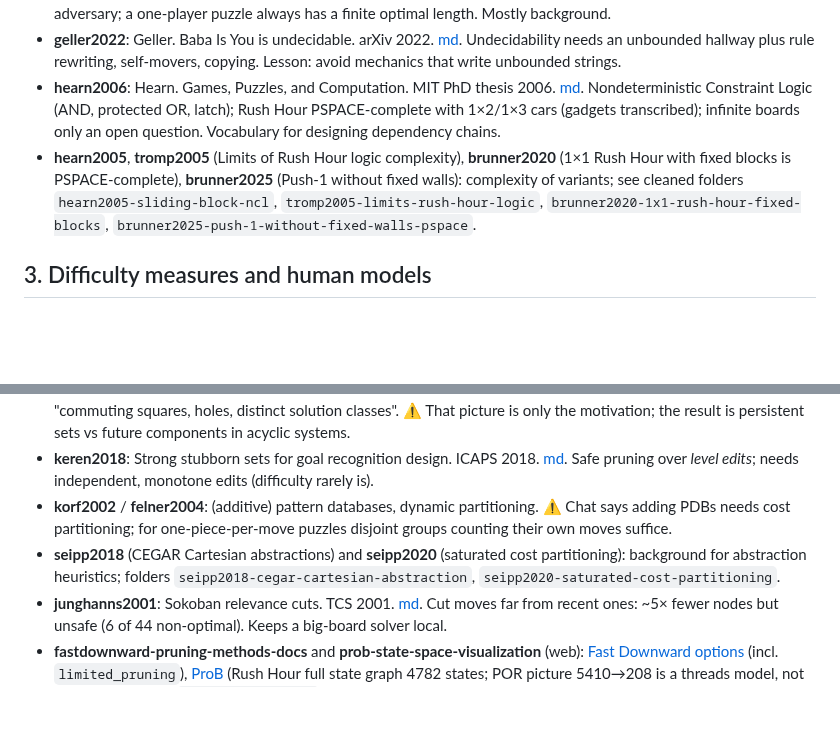
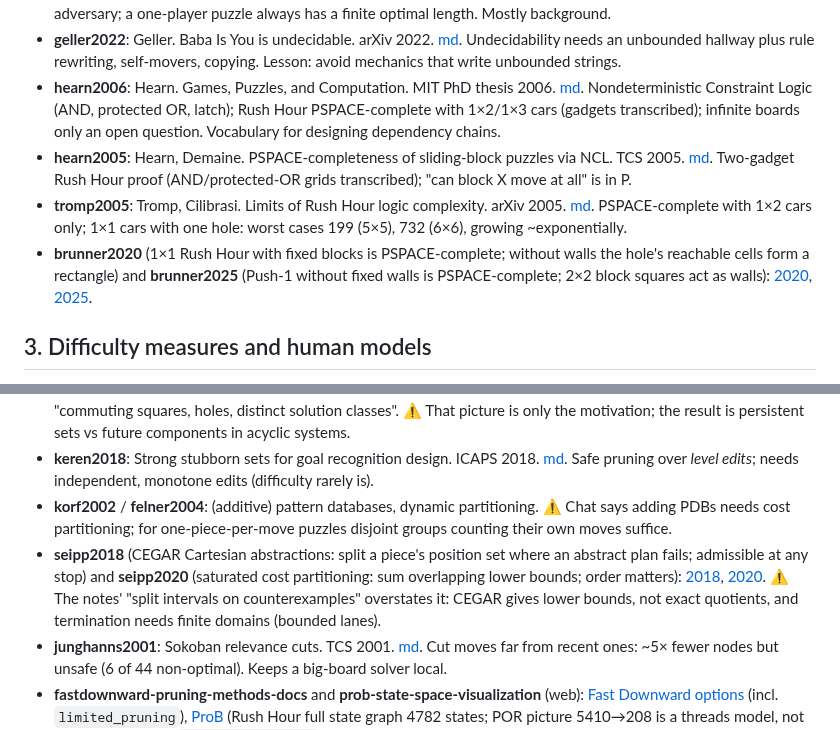
Before and after one commit to Zikoat/unblock-me, a Markdown page: research/papers.md, 2 parts joined by grey strips. Rendered like a GitHub page; blank space fills up the shorter version.

Commit message:
Research: last six conversions (sliding-block complexity, CEGAR, cost partitioning) in the bibliography
Co-Authored-By: Claude Opus 5.5 <noreply@anthropic.com>

```diff
--- a/research/papers.md
+++ b/research/papers.md
@@ -48,7 +48,9 @@ the game's own measures (extra moves, decisions, mixedness) were tested on one p
 - **evans2014**: Evans, Hamkins. Transfinite game values in infinite chess. *Integers* 2014. [md](cleaned/evans2014-transfinite-game-values-infinite-chess/evans2014-transfinite-game-values-infinite-chess.md). Ordinal values need an adversary; a one-player puzzle always has a finite optimal length. Mostly background.
 - **geller2022**: Geller. Baba Is You is undecidable. arXiv 2022. [md](cleaned/geller2022-baba-is-you-undecidable/geller2022-baba-is-you-undecidable.md). Undecidability needs an unbounded hallway plus rule rewriting, self-movers, copying. Lesson: avoid mechanics that write unbounded strings.
 - **hearn2006**: Hearn. Games, Puzzles, and Computation. MIT PhD thesis 2006. [md](cleaned/hearn2006-games-puzzles-computation-thesis/hearn2006-games-puzzles-computation-thesis.md). Nondeterministic Constraint Logic (AND, protected OR, latch); Rush Hour PSPACE-complete with 1×2/1×3 cars (gadgets transcribed); infinite boards only an open question. Vocabulary for designing dependency chains.
-- **hearn2005**, **tromp2005** (Limits of Rush Hour logic complexity), **brunner2020** (1×1 Rush Hour with fixed blocks is PSPACE-complete), **brunner2025** (Push-1 without fixed walls): complexity of variants; see cleaned folders `hearn2005-sliding-block-ncl`, `tromp2005-limits-rush-hour-logic`, `brunner2020-1x1-rush-hour-fixed-blocks`, `brunner2025-push-1-without-fixed-walls-pspace`.
+- **hearn2005**: Hearn, Demaine. PSPACE-completeness of sliding-block puzzles via NCL. TCS 2005. [md](cleaned/hearn2005-sliding-block-ncl/hearn2005-sliding-block-ncl.md). Two-gadget Rush Hour proof (AND/protected-OR grids transcribed); "can block X move at all" is in P.
+- **tromp2005**: Tromp, Cilibrasi. Limits of Rush Hour logic complexity. arXiv 2005. [md](cleaned/tromp2005-limits-rush-hour-logic/tromp2005-limits-rush-hour-logic.md). PSPACE-complete with 1×2 cars only; 1×1 cars with one hole: worst cases 199 (5×5), 732 (6×6), growing ~exponentially.
+- **brunner2020** (1×1 Rush Hour with fixed blocks is PSPACE-complete; without walls the hole's reachable cells form a rectangle) and **brunner2025** (Push-1 without fixed walls is PSPACE-complete; 2×2 block squares act as walls): [2020](cleaned/brunner2020-1x1-rush-hour-fixed-blocks/brunner2020-1x1-rush-hour-fixed-blocks.md), [2025](cleaned/brunner2025-push-1-without-fixed-walls-pspace/brunner2025-push-1-without-fixed-walls-pspace.md).
 
 ## 3. Difficulty measures and human models
 
@@ -88,7 +90,7 @@ the game's own measures (extra moves, decisions, mixedness) were tested on one p
 - **goubault2013**: A geometric view of partial order reduction. ENTCS 2013 (CC BY-NC-ND). [md](cleaned/goubault2013-geometric-view-por/goubault2013-geometric-view-por.md). Vocabulary for "commuting squares, holes, distinct solution classes". ⚠ That picture is only the motivation; the result is persistent sets vs future components in acyclic systems.
 - **keren2018**: Strong stubborn sets for goal recognition design. ICAPS 2018. [md](cleaned/keren2018-stubborn-sets-goal-recognition-design/keren2018-stubborn-sets-goal-recognition-design.md). Safe pruning over *level edits*; needs independent, monotone edits (difficulty rarely is).
 - **korf2002** / **felner2004**: (additive) pattern databases, dynamic partitioning. ⚠ Chat says adding PDBs needs cost partitioning; for one-piece-per-move puzzles disjoint groups counting their own moves suffice.
-- **seipp2018** (CEGAR Cartesian abstractions) and **seipp2020** (saturated cost partitioning): background for abstraction heuristics; folders `seipp2018-cegar-cartesian-abstraction`, `seipp2020-saturated-cost-partitioning`.
+- **seipp2018** (CEGAR Cartesian abstractions: split a piece's position set where an abstract plan fails; admissible at any stop) and **seipp2020** (saturated cost partitioning: sum overlapping lower bounds; order matters): [2018](cleaned/seipp2018-cegar-cartesian-abstraction/seipp2018-cegar-cartesian-abstraction.md), [2020](cleaned/seipp2020-saturated-cost-partitioning/seipp2020-saturated-cost-partitioning.md). ⚠ The notes' "split intervals on counterexamples" overstates it: CEGAR gives lower bounds, not exact quotients, and termination needs finite domains (bounded lanes).
 - **junghanns2001**: Sokoban relevance cuts. TCS 2001. [md](cleaned/junghanns2001-sokoban-relevance-cuts/junghanns2001-sokoban-relevance-cuts.md). Cut moves far from recent ones: ~5× fewer nodes but unsafe (6 of 44 non-optimal). Keeps a big-board solver local.
 - **fastdownward-pruning-methods-docs** and **prob-state-space-visualization** (web): [Fast Downward options](cleaned/fastdownward-pruning-methods-docs/fastdownward-pruning-methods-docs.md) (incl. `limited_pruning`), [ProB](cleaned/prob-state-space-visualization/prob-state-space-visualization.md) (Rush Hour full state graph 4782 states; POR picture 5410→208 is a threads model, not Rush Hour). Code: `raw/code/downward`.
 
```
